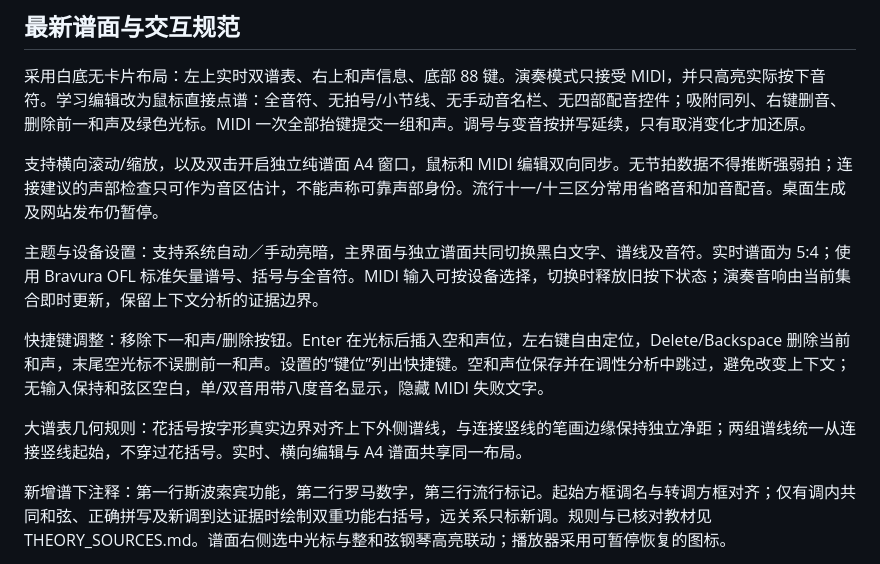
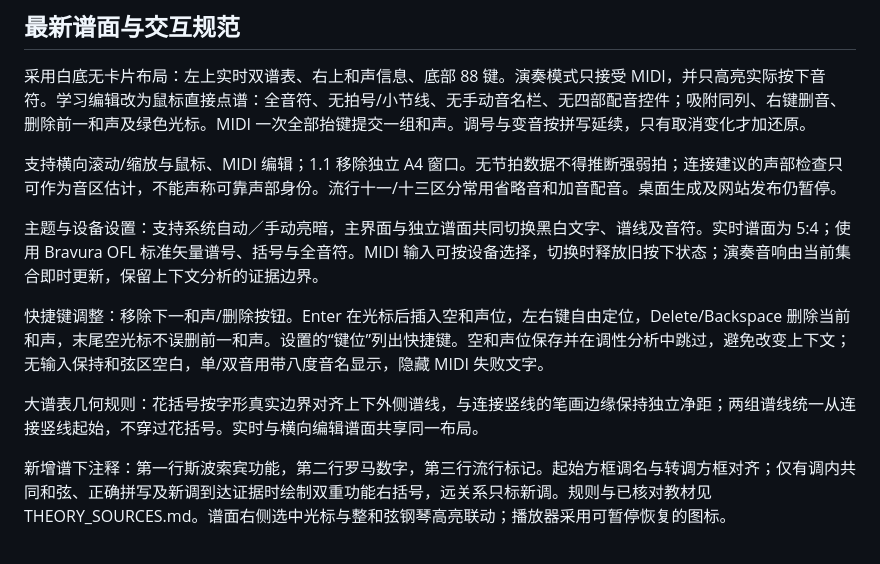
Before and after one commit to PhIIvynPath2002/PhyChord, a Markdown page: PRODUCT_SPEC.md, the part around the change. Rendered like a GitHub page.

```diff
--- a/PRODUCT_SPEC.md
+++ b/PRODUCT_SPEC.md
@@ -71,13 +71,13 @@ PhyChord 是专业的交互式古典和声学习与分析软件。核心目标
 
 采用白底无卡片布局：左上实时双谱表、右上和声信息、底部 88 键。演奏模式只接受 MIDI，并只高亮实际按下音符。学习编辑改为鼠标直接点谱：全音符、无拍号/小节线、无手动音名栏、无四部配音控件；吸附同列、右键删音、删除前一和声及绿色光标。MIDI 一次全部抬键提交一组和声。调号与变音按拼写延续，只有取消变化才加还原。
 
-支持横向滚动/缩放，以及双击开启独立纯谱面 A4 窗口，鼠标和 MIDI 编辑双向同步。无节拍数据不得推断强弱拍；连接建议的声部检查只可作为音区估计，不能声称可靠声部身份。流行十一/十三区分常用省略音和加音配音。桌面生成及网站发布仍暂停。
+支持横向滚动/缩放与鼠标、MIDI 编辑；1.1 移除独立 A4 窗口。无节拍数据不得推断强弱拍；连接建议的声部检查只可作为音区估计，不能声称可靠声部身份。流行十一/十三区分常用省略音和加音配音。桌面生成及网站发布仍暂停。
 
 主题与设备设置：支持系统自动／手动亮暗，主界面与独立谱面共同切换黑白文字、谱线及音符。实时谱面为 5:4；使用 Bravura OFL 标准矢量谱号、括号与全音符。MIDI 输入可按设备选择，切换时释放旧按下状态；演奏音响由当前集合即时更新，保留上下文分析的证据边界。
 
 快捷键调整：移除下一和声/删除按钮。Enter 在光标后插入空和声位，左右键自由定位，Delete/Backspace 删除当前和声，末尾空光标不误删前一和声。设置的“键位”列出快捷键。空和声位保存并在调性分析中跳过，避免改变上下文；无输入保持和弦区空白，单/双音用带八度音名显示，隐藏 MIDI 失败文字。
 
-大谱表几何规则：花括号按字形真实边界对齐上下外侧谱线，与连接竖线的笔画边缘保持独立净距；两组谱线统一从连接竖线起始，不穿过花括号。实时、横向编辑与 A4 谱面共享同一布局。
+大谱表几何规则：花括号按字形真实边界对齐上下外侧谱线，与连接竖线的笔画边缘保持独立净距；两组谱线统一从连接竖线起始，不穿过花括号。实时与横向编辑谱面共享同一布局。
 
 新增谱下注释：第一行斯波索宾功能，第二行罗马数字，第三行流行标记。起始方框调名与转调方框对齐；仅有调内共同和弦、正确拼写及新调到达证据时绘制双重功能右括号，远关系只标新调。规则与已核对教材见 THEORY_SOURCES.md。谱面右侧选中光标与整和弦钢琴高亮联动；播放器采用可暂停恢复的图标。
 
```
Also changed, not shown: README.md (+2 -3 lines).
